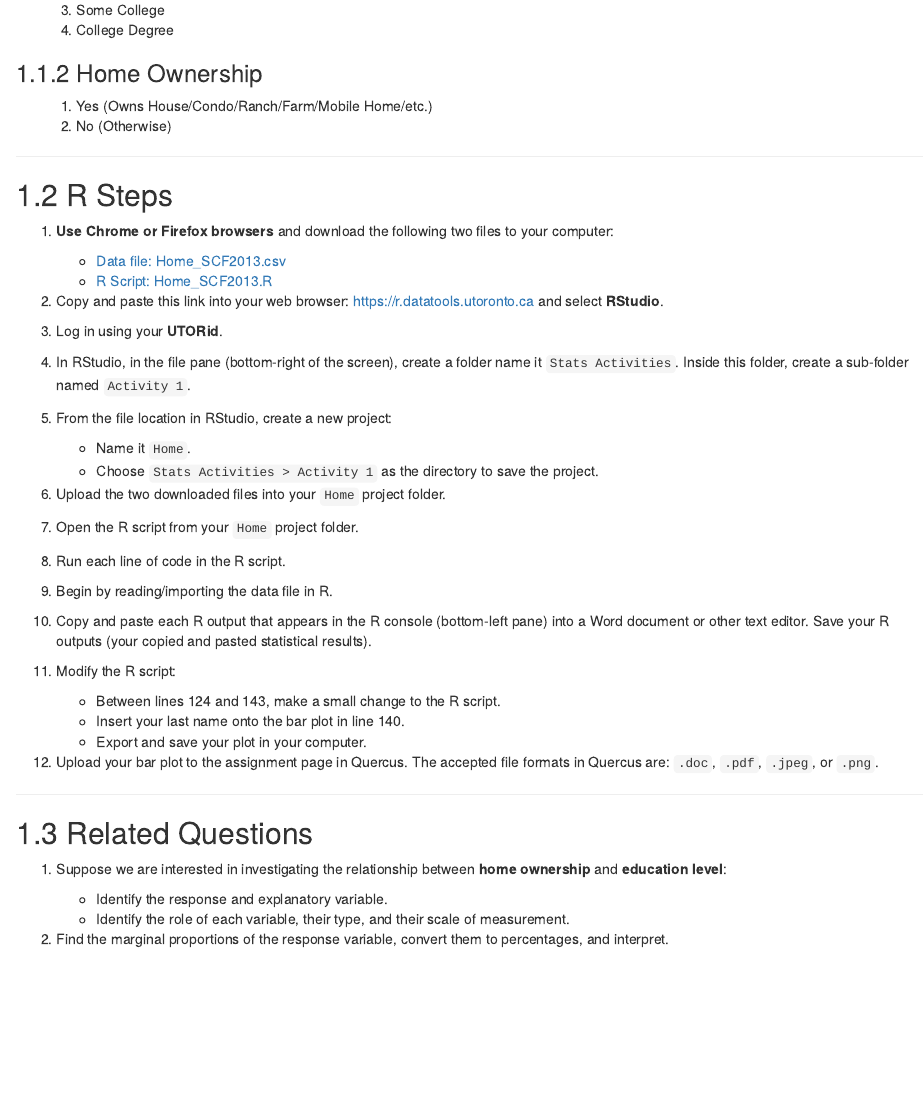
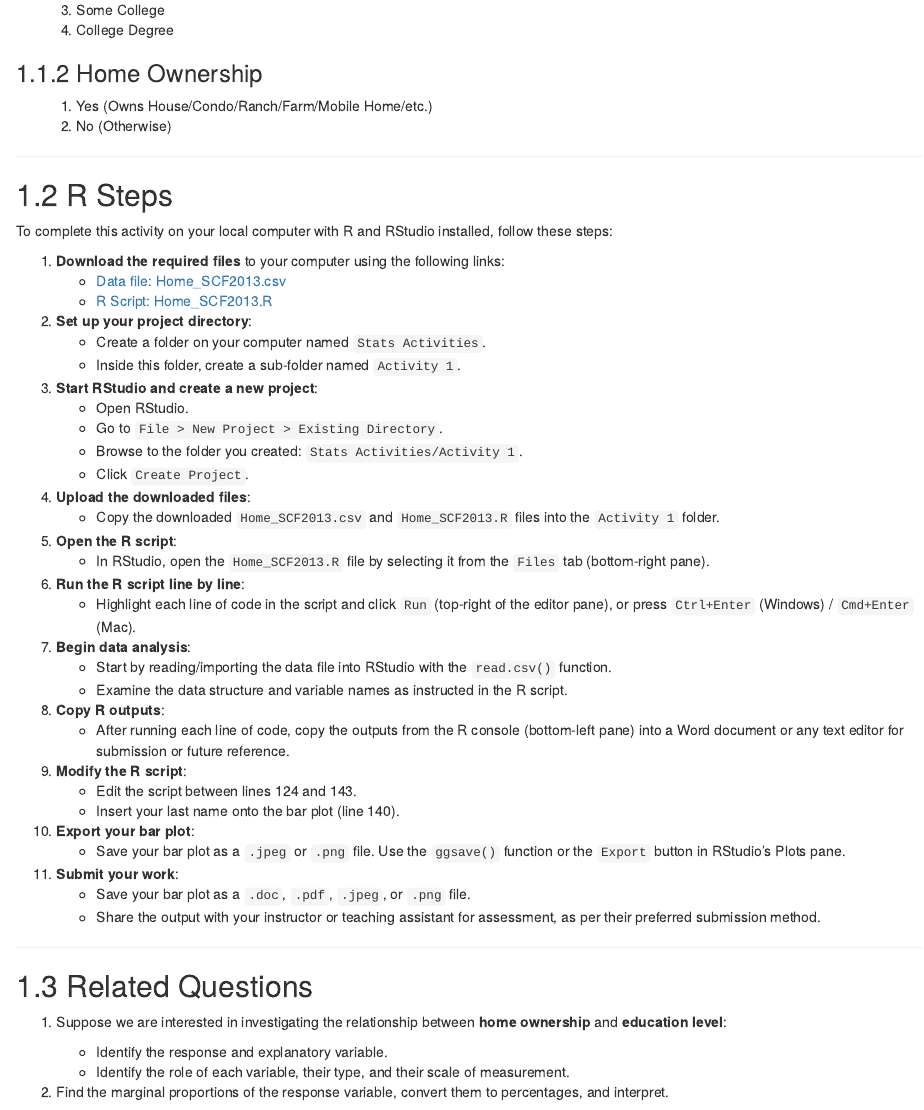
Before and after one commit to aslemand/Data-Analysis-Activities, an R Markdown document (01-activity_01.Rmd): the page in a window 1100 px wide, from 260 px down. Rendered offline with R 4.5, knitr and Pandoc, with nearby package versions; drawn as R Markdown's standard HTML page in place of the format the file asks for.

Commit message:
Removed UofT RStudio from Activity 1

```diff
--- a/01-activity_01.Rmd
+++ b/01-activity_01.Rmd
@@ -25,36 +25,49 @@ The [**Survey of Consumer Finances** (SCF, 2013)](https://www23.statcan.gc.ca/im
 
 ## R Steps
 
-1. **Use Chrome or Firefox browsers** and download the following two files to your computer:
+To complete this activity on your local computer with R and RStudio installed, follow these steps:
+
+1. **Download the required files** to your computer using the following links:
    - [Data file: Home_SCF2013.csv](https://raw.githubusercontent.com/aslemand/Data-Analysis-Activities/refs/heads/main/data/Activity_1/Home_SCF2013.csv)
    - [R Script: Home_SCF2013.R](https://raw.githubusercontent.com/aslemand/Data-Analysis-Activities/refs/heads/main/data/Activity_1/Home_SCF2013.R)
 
-2. Copy and paste this link into your web browser: [https://r.datatools.utoronto.ca](https://r.datatools.utoronto.ca) and select **RStudio**.
+2. **Set up your project directory**:
+   - Create a folder on your computer named `Stats Activities`.
+   - Inside this folder, create a sub-folder named `Activity 1`.
 
-3. Log in using your **UTORid**.
+3. **Start RStudio and create a new project**:
+   - Open RStudio.
+   - Go to `File > New Project > Existing Directory`.
+   - Browse to the folder you created: `Stats Activities/Activity 1`.
+   - Click `Create Project`.
 
-4. In RStudio, in the file pane (bottom-right of the screen), create a folder name it `Stats Activities`. Inside this folder, create a sub-folder named `Activity 1`.
+4. **Upload the downloaded files**:
+   - Copy the downloaded `Home_SCF2013.csv` and `Home_SCF2013.R` files into the `Activity 1` folder.
 
-5. From the file location in RStudio, create a new project:
-   - Name it `Home`.
-   - Choose `Stats Activities > Activity 1` as the directory to save the project.
+5. **Open the R script**:
+   - In RStudio, open the `Home_SCF2013.R` file by selecting it from the `Files` tab (bottom-right pane).
 
-6. Upload the two downloaded files into your `Home` project folder.
+6. **Run the R script line by line**:
+   - Highlight each line of code in the script and click `Run` (top-right of the editor pane), or press `Ctrl+Enter` (Windows) / `Cmd+Enter` (Mac).
 
-7. Open the R script from your `Home` project folder.
+7. **Begin data analysis**:
+   - Start by reading/importing the data file into RStudio with the `read.csv()` function.
+   - Examine the data structure and variable names as instructed in the R script.
 
-8. Run each line of code in the R script.
+8. **Copy R outputs**:
+   - After running each line of code, copy the outputs from the R console (bottom-left pane) into a Word document or any text editor for submission or future reference.
 
-9. Begin by reading/importing the data file in R.
+9. **Modify the R script**:
+   - Edit the script between lines 124 and 143.
+   - Insert your last name onto the bar plot (line 140).
 
-10. Copy and paste each R output that appears in the R console (bottom-left pane) into a Word document or other text editor. Save your R outputs (your copied and pasted statistical results).
+10. **Export your bar plot**:
+    - Save your bar plot as a `.jpeg` or `.png` file. Use the `ggsave()` function or the `Export` button in RStudio's Plots pane.
 
-11. Modify the R script:
-    - Between lines 124 and 143, make a small change to the R script.
-    - Insert your last name onto the bar plot in line 140.
-    - Export and save your plot in your computer.
+11. **Submit your work**:
+    - Save your bar plot as a `.doc`, `.pdf`, `.jpeg`, or `.png` file.
+    - Share the output with your instructor or teaching assistant for assessment, as per their preferred submission method.
 
-12. Upload your bar plot to the assignment page in Quercus. The accepted file formats in Quercus are: `.doc`, `.pdf`, `.jpeg`, or `.png`.
 
 ---
 
```
Also changed, not shown: 1 other file.
